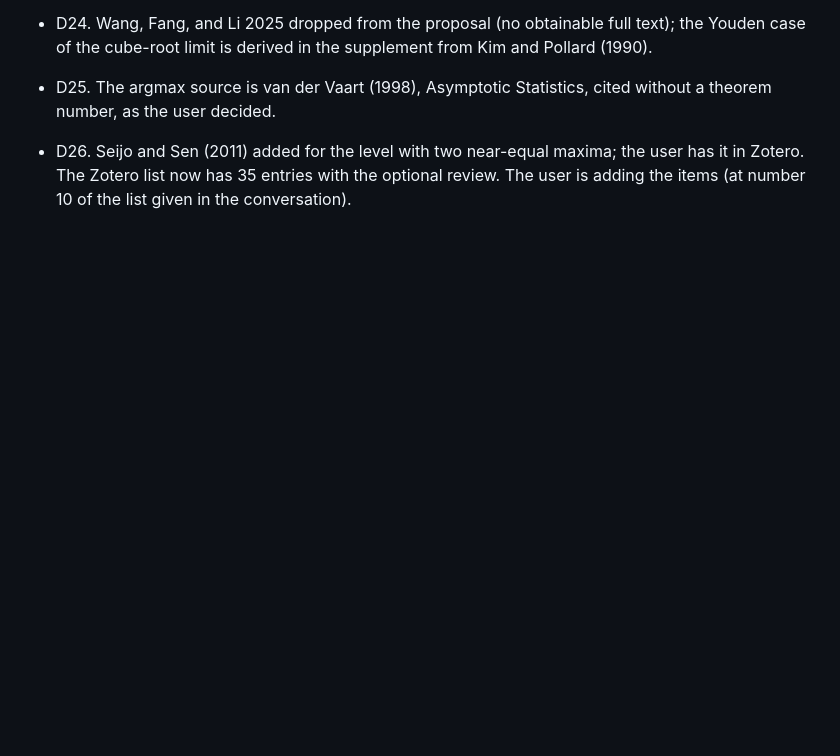
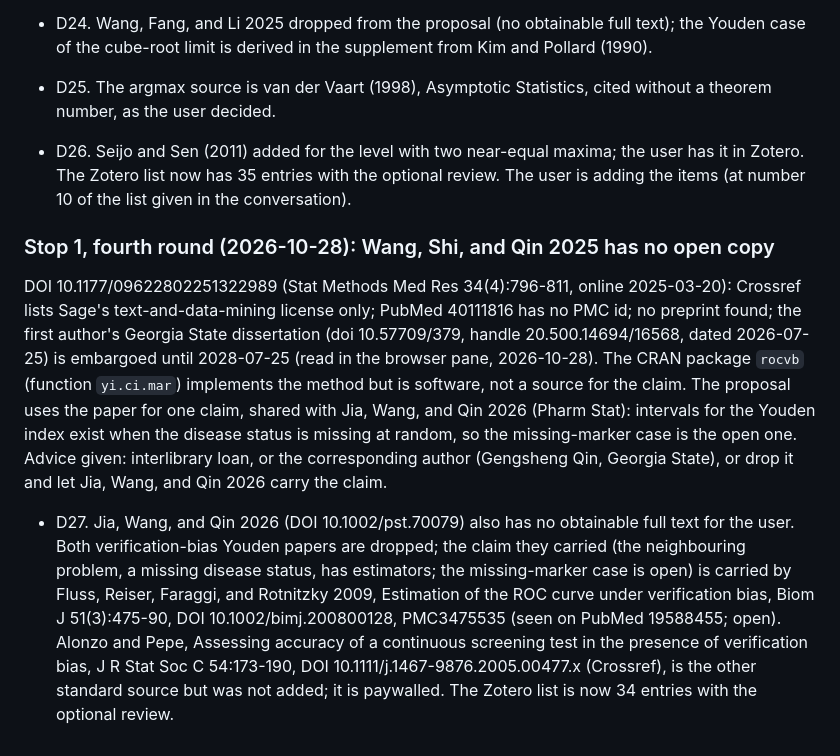
Before and after one commit to tgrimes/pool-first-or-optimize-first, a Markdown page: log/01-idea-review.md, the part around the change. GitHub-like rendering; blank space fills up the shorter version.

```diff
--- a/log/01-idea-review.md
+++ b/log/01-idea-review.md
@@ -365,3 +365,9 @@ Process feedback, added: 21. **The paper type in the first message.** The stage
 - D24. Wang, Fang, and Li 2025 dropped from the proposal (no obtainable full text); the Youden case of the cube-root limit is derived in the supplement from Kim and Pollard (1990).
 - D25. The argmax source is van der Vaart (1998), Asymptotic Statistics, cited without a theorem number, as the user decided.
 - D26. Seijo and Sen (2011) added for the level with two near-equal maxima; the user has it in Zotero. The Zotero list now has 35 entries with the optional review. The user is adding the items (at number 10 of the list given in the conversation).
+
+### Stop 1, fourth round (2026-10-28): Wang, Shi, and Qin 2025 has no open copy
+
+DOI 10.1177/09622802251322989 (Stat Methods Med Res 34(4):796-811, online 2025-03-20): Crossref lists Sage's text-and-data-mining license only; PubMed 40111816 has no PMC id; no preprint found; the first author's Georgia State dissertation (doi 10.57709/379, handle 20.500.14694/16568, dated 2026-07-25) is embargoed until 2028-07-25 (read in the browser pane, 2026-10-28). The CRAN package `rocvb` (function `yi.ci.mar`) implements the method but is software, not a source for the claim. The proposal uses the paper for one claim, shared with Jia, Wang, and Qin 2026 (Pharm Stat): intervals for the Youden index exist when the disease status is missing at random, so the missing-marker case is the open one. Advice given: interlibrary loan, or the corresponding author (Gengsheng Qin, Georgia State), or drop it and let Jia, Wang, and Qin 2026 carry the claim.
+
+- D27. Jia, Wang, and Qin 2026 (DOI 10.1002/pst.70079) also has no obtainable full text for the user. Both verification-bias Youden papers are dropped; the claim they carried (the neighbouring problem, a missing disease status, has estimators; the missing-marker case is open) is carried by Fluss, Reiser, Faraggi, and Rotnitzky 2009, Estimation of the ROC curve under verification bias, Biom J 51(3):475-90, DOI 10.1002/bimj.200800128, PMC3475535 (seen on PubMed 19588455; open). Alonzo and Pepe, Assessing accuracy of a continuous screening test in the presence of verification bias, J R Stat Soc C 54:173-190, DOI 10.1111/j.1467-9876.2005.00477.x (Crossref), is the other standard source but was not added; it is paywalled. The Zotero list is now 34 entries with the optional review.
```
Also changed, not shown: proposal.md (+4 -4 lines).
